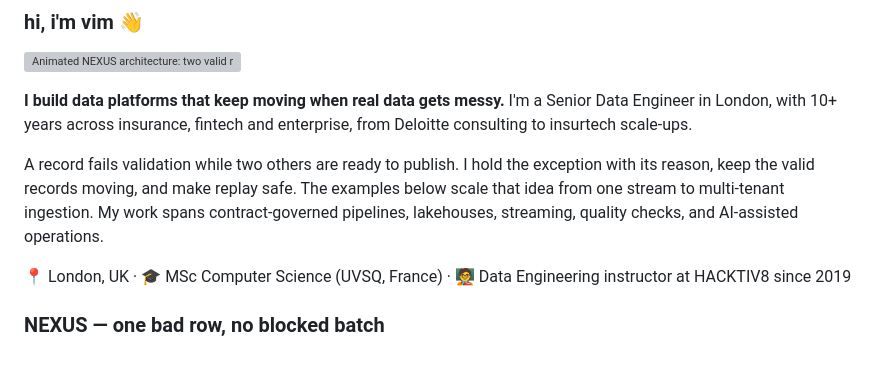
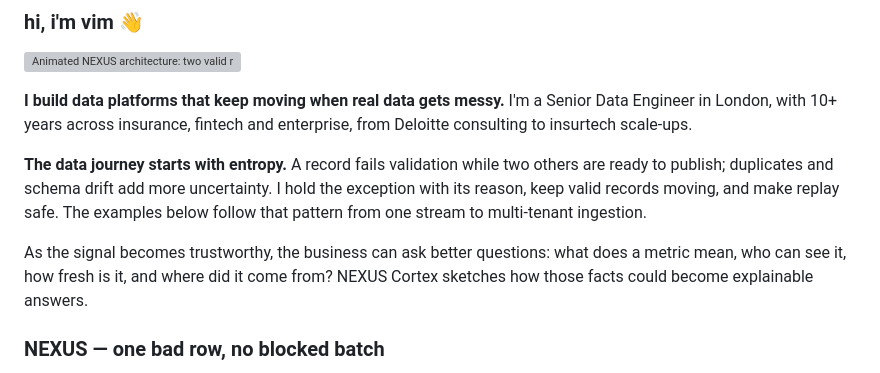
Before and after one commit to rfim/rfim, a Markdown page: README.md, the part around the change. Drawn GitHub-style; grey boxes are pictures that could not be loaded.

Commit message:
Tell the profile story as a data journey

```diff
--- a/README.md
+++ b/README.md
@@ -4,9 +4,9 @@
 
 **I build data platforms that keep moving when real data gets messy.** I'm a Senior Data Engineer in London, with 10+ years across insurance, fintech and enterprise, from Deloitte consulting to insurtech scale-ups.
 
-A record fails validation while two others are ready to publish. I hold the exception with its reason, keep the valid records moving, and make replay safe. The examples below scale that idea from one stream to multi-tenant ingestion. My work spans contract-governed pipelines, lakehouses, streaming, quality checks, and AI-assisted operations.
+**The data journey starts with entropy.** A record fails validation while two others are ready to publish; duplicates and schema drift add more uncertainty. I hold the exception with its reason, keep valid records moving, and make replay safe. The examples below follow that pattern from one stream to multi-tenant ingestion.
 
-📍 London, UK · 🎓 MSc Computer Science (UVSQ, France) · 🧑‍🏫 Data Engineering instructor at HACKTIV8 since 2019
+As the signal becomes trustworthy, the business can ask better questions: what does a metric mean, who can see it, how fresh is it, and where did it come from? NEXUS Cortex sketches how those facts could become explainable answers.
 
 ### NEXUS — one bad row, no blocked batch
 
```
